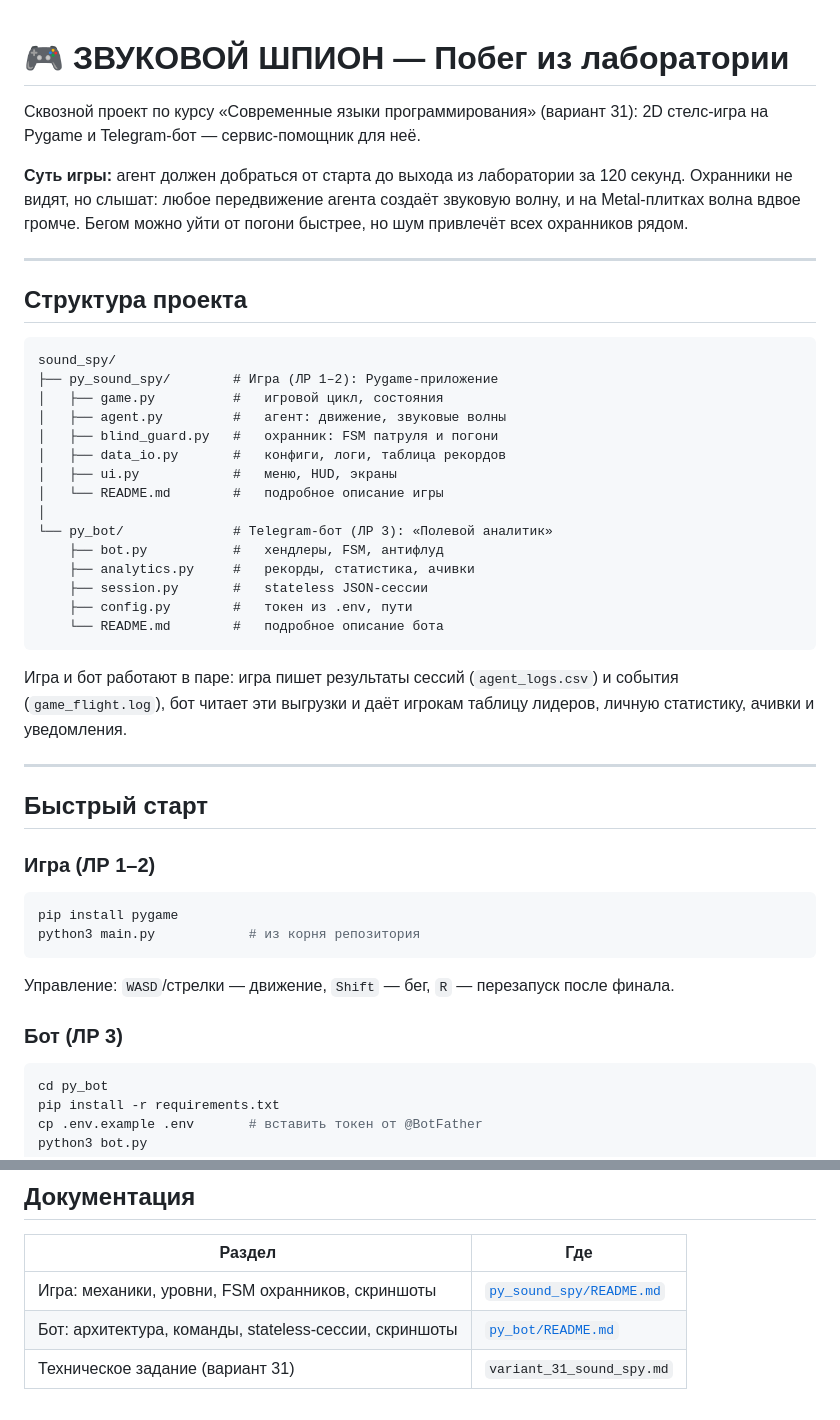
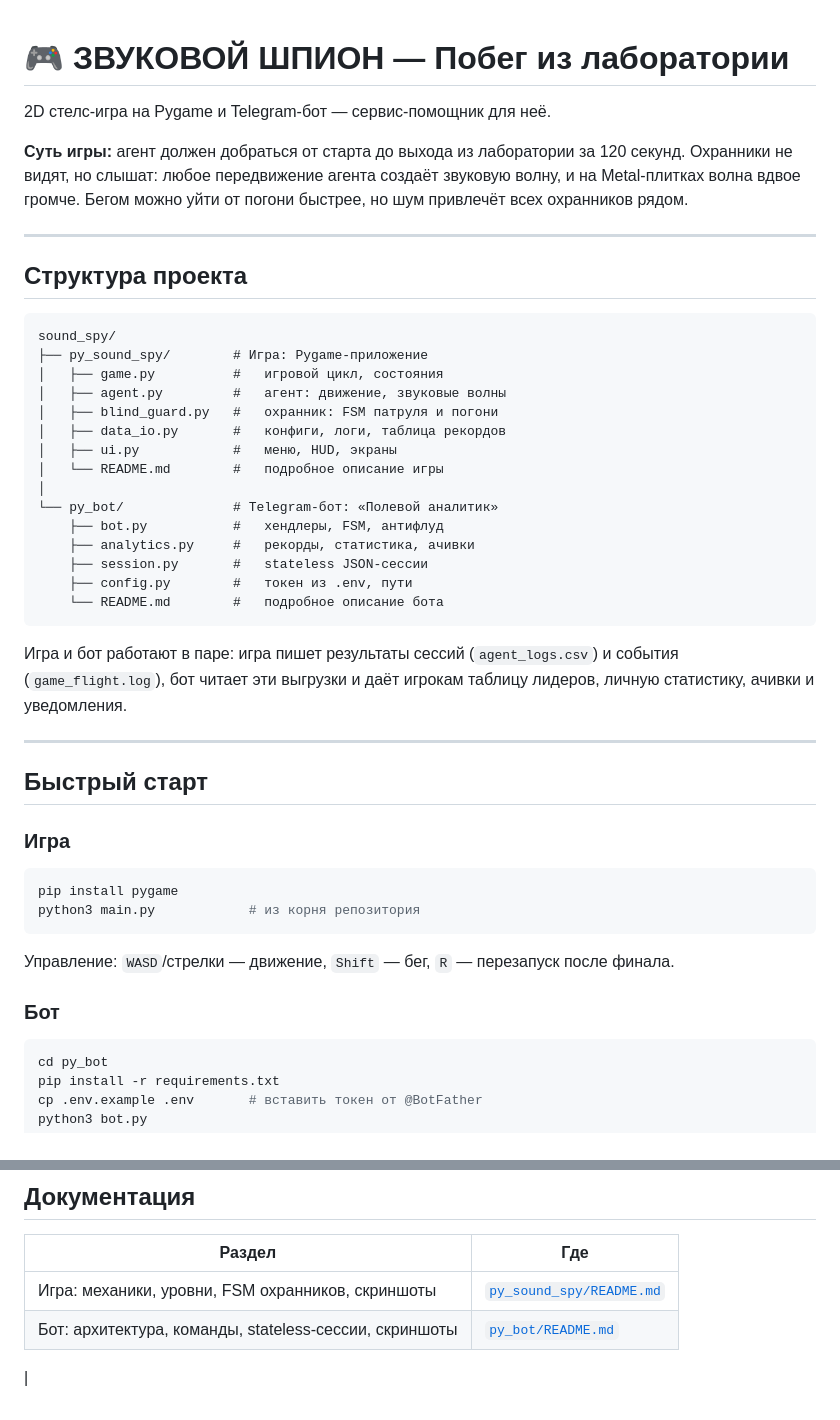
Before and after one commit to nbrouka/sound_spy, a Markdown page: README.md, 2 parts joined by grey strips. GitHub-like rendering.

Commit message:
fixreadme

````diff
--- a/README.md
+++ b/README.md
@@ -1,6 +1,5 @@
 # 🎮 ЗВУКОВОЙ ШПИОН — Побег из лаборатории
 
-Сквозной проект по курсу «Современные языки программирования» (вариант 31):
 2D стелс-игра на Pygame и Telegram-бот — сервис-помощник для неё.
 
 **Суть игры:** агент должен добраться от старта до выхода из лаборатории за 120 секунд.
@@ -14,7 +13,7 @@
 
 ```
 sound_spy/
-├── py_sound_spy/        # Игра (ЛР 1–2): Pygame-приложение
+├── py_sound_spy/        # Игра: Pygame-приложение
 │   ├── game.py          #   игровой цикл, состояния
 │   ├── agent.py         #   агент: движение, звуковые волны
 │   ├── blind_guard.py   #   охранник: FSM патруля и погони
@@ -22,7 +21,7 @@ sound_spy/
 │   ├── ui.py            #   меню, HUD, экраны
 │   └── README.md        #   подробное описание игры
 │
-└── py_bot/              # Telegram-бот (ЛР 3): «Полевой аналитик»
+└── py_bot/              # Telegram-бот: «Полевой аналитик»
     ├── bot.py           #   хендлеры, FSM, антифлуд
     ├── analytics.py     #   рекорды, статистика, ачивки
     ├── session.py       #   stateless JSON-сессии
@@ -38,7 +37,7 @@ sound_spy/
 
 ## Быстрый старт
 
-### Игра (ЛР 1–2)
+### Игра
 
 ```bash
 pip install pygame
@@ -47,7 +46,7 @@ python3 main.py            # из корня репозитория
 
 Управление: `WASD`/стрелки — движение, `Shift` — бег, `R` — перезапуск после финала.
 
-### Бот (ЛР 3)
+### Бот
 
 ```bash
 cd py_bot
@@ -67,4 +66,4 @@ python3 bot.py
 |---|---|
 | Игра: механики, уровни, FSM охранников, скриншоты | [`py_sound_spy/README.md`](py_sound_spy/README.md) |
 | Бот: архитектура, команды, stateless-сессии, скриншоты | [`py_bot/README.md`](py_bot/README.md) |
-| Техническое задание (вариант 31) | `variant_31_sound_spy.md` |
+|
````
Also changed, not shown: py_bot/README.md (+1 -3 lines), py_sound_spy/README.md (+1 -1 lines).
